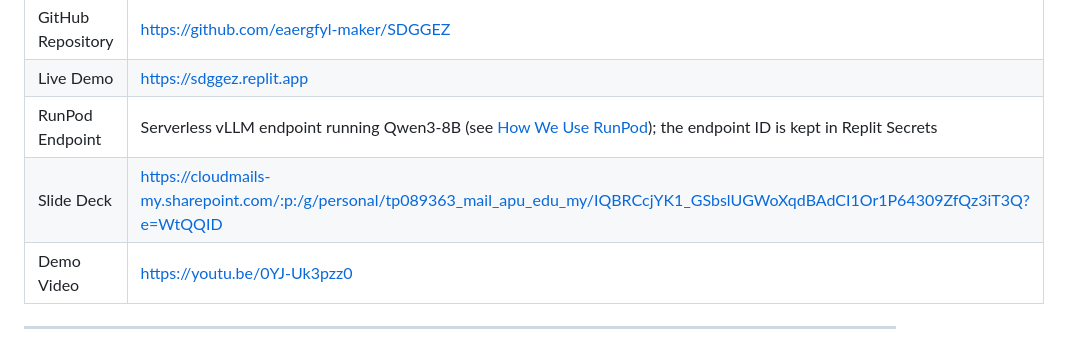
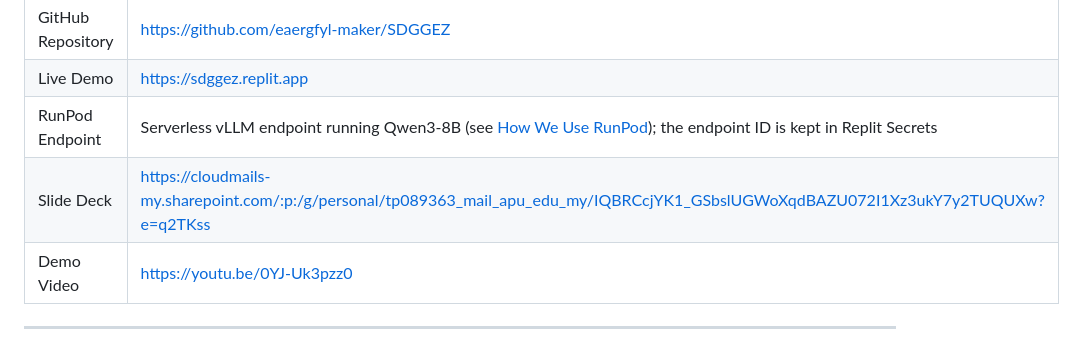
Before and after one commit to eaergfyl-maker/SDGGEZ, a Markdown page: README.md, the part around the change. Drawn GitHub-style.

```diff
--- a/README.md
+++ b/README.md
@@ -22,7 +22,7 @@
 | GitHub Repository | https://github.com/eaergfyl-maker/SDGGEZ       |
 | Live Demo         | https://sdggez.replit.app                      |
 | RunPod Endpoint   | Serverless vLLM endpoint running Qwen3-8B (see [How We Use RunPod](#how-we-use-runpod-required)); the endpoint ID is kept in Replit Secrets |
-| Slide Deck        | https://cloudmails-my.sharepoint.com/:p:/g/personal/tp089363_mail_apu_edu_my/IQBRCcjYK1_GSbslUGWoXqdBAdCI1Or1P64309ZfQz3iT3Q?e=WtQQID  |
+| Slide Deck        | https://cloudmails-my.sharepoint.com/:p:/g/personal/tp089363_mail_apu_edu_my/IQBRCcjYK1_GSbslUGWoXqdBAZU072I1Xz3ukY7y2TUQUXw?e=q2TKss  |
 | Demo Video        | https://youtu.be/0YJ-Uk3pzz0 |
 
 ---
```
